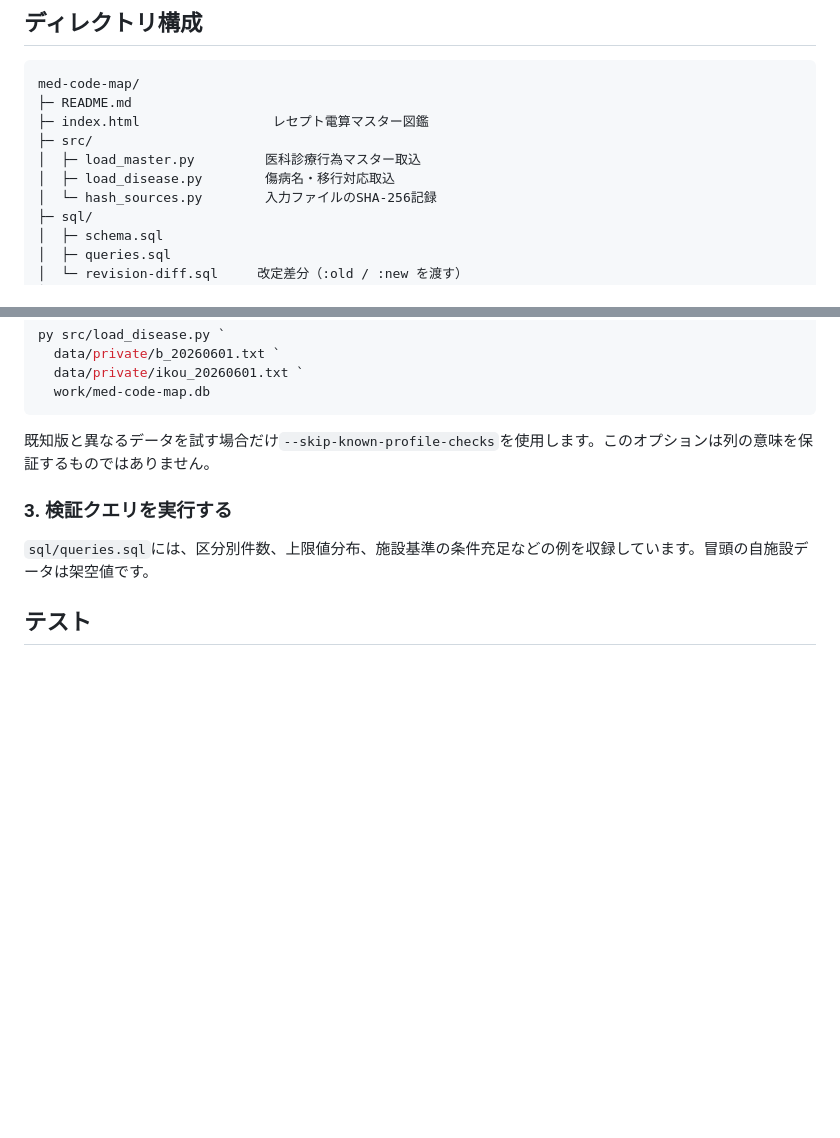
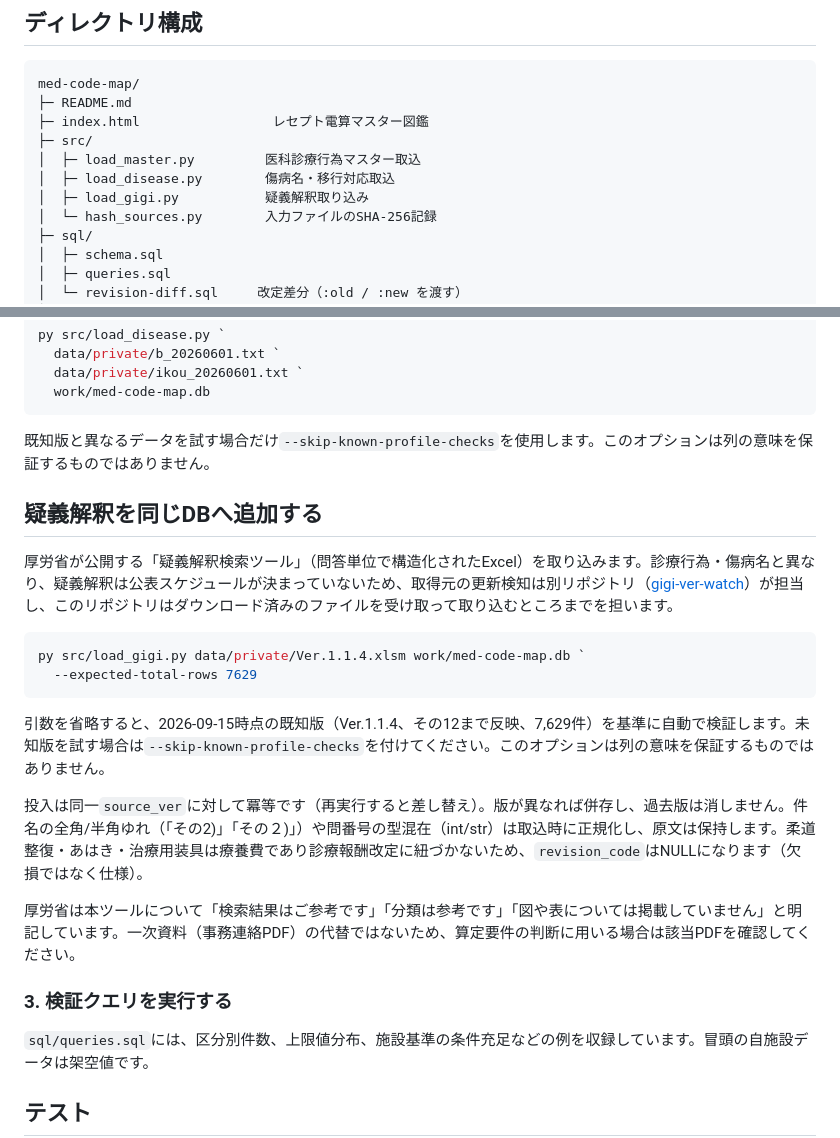
Before and after one commit to norio111/med-code-map, a Markdown page: README.md, 2 parts joined by grey strips. Rendered like a GitHub page; blank space fills up the shorter version.

Commit message:
READMEとdata-sourcesに疑義解釈の節を追加

````diff
--- a/README.md
+++ b/README.md
@@ -78,6 +78,7 @@ med-code-map/
 ├─ src/
 │  ├─ load_master.py         医科診療行為マスター取込
 │  ├─ load_disease.py        傷病名・移行対応取込
+│  ├─ load_gigi.py           疑義解釈取り込み
 │  └─ hash_sources.py        入力ファイルのSHA-256記録
 ├─ sql/
 │  ├─ schema.sql
@@ -151,6 +152,21 @@ py src/load_disease.py `
 
 既知版と異なるデータを試す場合だけ`--skip-known-profile-checks`を使用します。このオプションは列の意味を保証するものではありません。
 
+## 疑義解釈を同じDBへ追加する
+
+厚労省が公開する「疑義解釈検索ツール」（問答単位で構造化されたExcel）を取り込みます。診療行為・傷病名と異なり、疑義解釈は公表スケジュールが決まっていないため、取得元の更新検知は別リポジトリ（[gigi-ver-watch](https://github.com/norio111/gigi-ver-watch)）が担当し、このリポジトリはダウンロード済みのファイルを受け取って取り込むところまでを担います。
+
+```powershell
+py src/load_gigi.py data/private/Ver.1.1.4.xlsm work/med-code-map.db `
+  --expected-total-rows 7629
+```
+
+引数を省略すると、2026-09-15時点の既知版（Ver.1.1.4、その12まで反映、7,629件）を基準に自動で検証します。未知版を試す場合は`--skip-known-profile-checks`を付けてください。このオプションは列の意味を保証するものではありません。
+
+投入は同一`source_ver`に対して冪等です（再実行すると差し替え）。版が異なれば併存し、過去版は消しません。件名の全角/半角ゆれ（「その2)」「その２)」）や問番号の型混在（int/str）は取込時に正規化し、原文は保持します。柔道整復・あはき・治療用装具は療養費であり診療報酬改定に紐づかないため、`revision_code`はNULLになります（欠損ではなく仕様）。
+
+厚労省は本ツールについて「検索結果はご参考です」「分類は参考です」「図や表については掲載していません」と明記しています。一次資料（事務連絡PDF）の代替ではないため、算定要件の判断に用いる場合は該当PDFを確認してください。
+
 ### 3. 検証クエリを実行する
 
 `sql/queries.sql`には、区分別件数、上限値分布、施設基準の条件充足などの例を収録しています。冒頭の自施設データは架空値です。
````
Also changed, not shown: docs/data-sources.md (+10 -0 lines).
